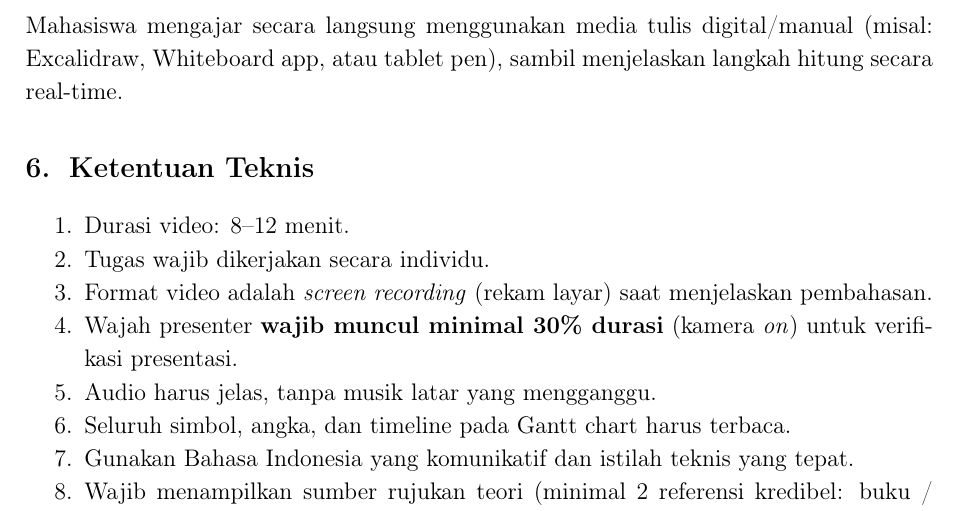
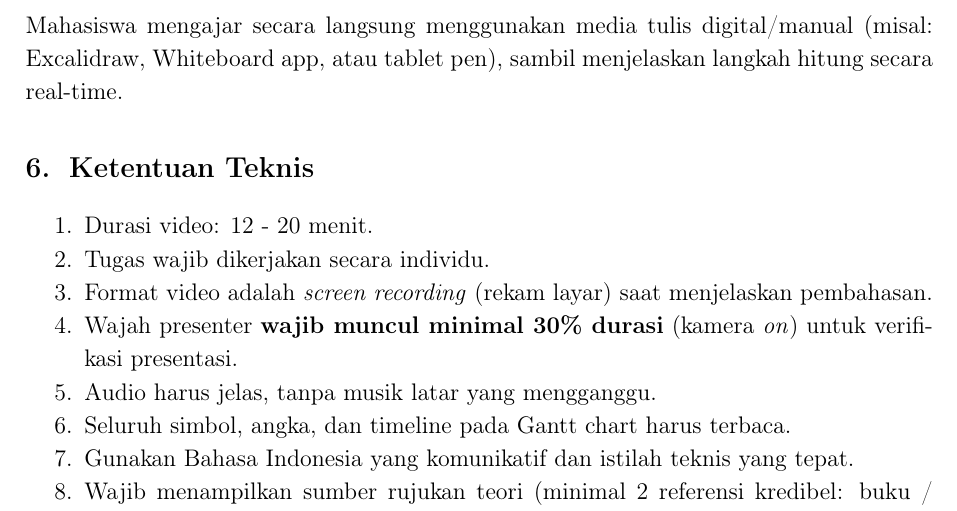
Before and after one commit to informatika-itera/os, a LaTeX document (3_Tugas/tor_tugas_video_week3_scheduling.tex): part of page 3 of 4, cut so that both start at the same text. Compiled offline with pdfLaTeX.

Commit message:
Refactor code structure for improved readability and maintainability

```diff
--- a/3_Tugas/tor_tugas_video_week3_scheduling.tex
+++ b/3_Tugas/tor_tugas_video_week3_scheduling.tex
@@ -117,7 +117,7 @@ Mahasiswa mengajar secara langsung menggunakan media tulis digital/manual (misal
 
 \section{Ketentuan Teknis}
 \begin{enumerate}
-    \item Durasi video: 8--12 menit.
+    \item Durasi video: 12 - 20 menit.
     \item Tugas wajib dikerjakan secara individu.
     \item Format video adalah \textit{screen recording} (rekam layar) saat menjelaskan pembahasan.
     \item Wajah presenter \textbf{wajib muncul minimal 30\% durasi} (kamera \textit{on}) untuk verifikasi presentasi.
```
Also changed, not shown: 3_Tugas/tor_tugas_video_week3_scheduling.pdf, 1 other file.
